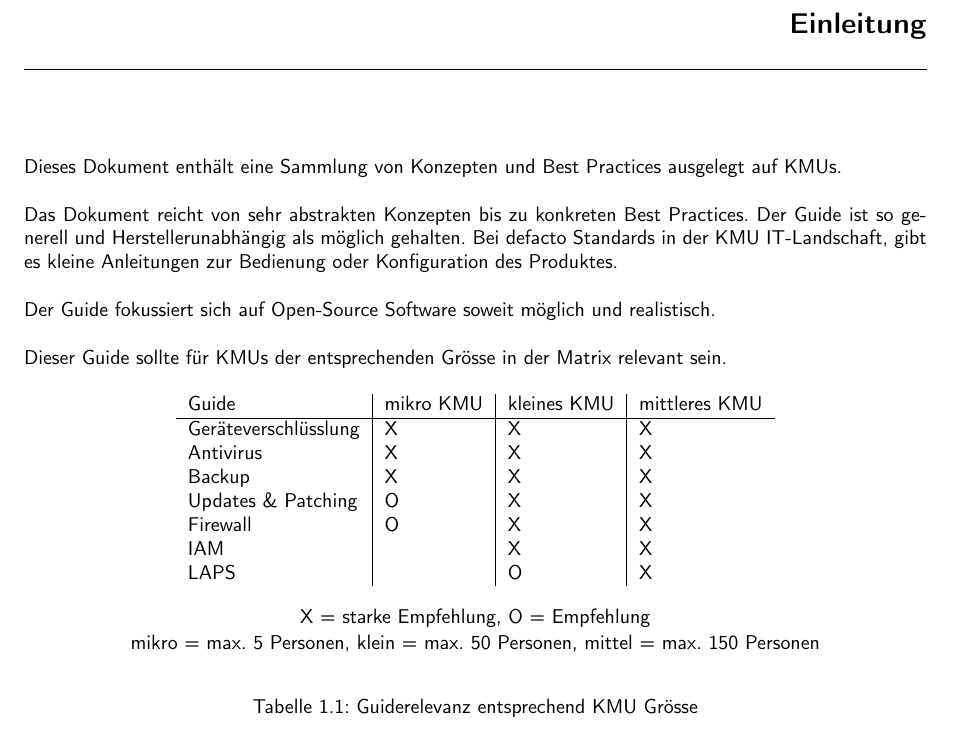
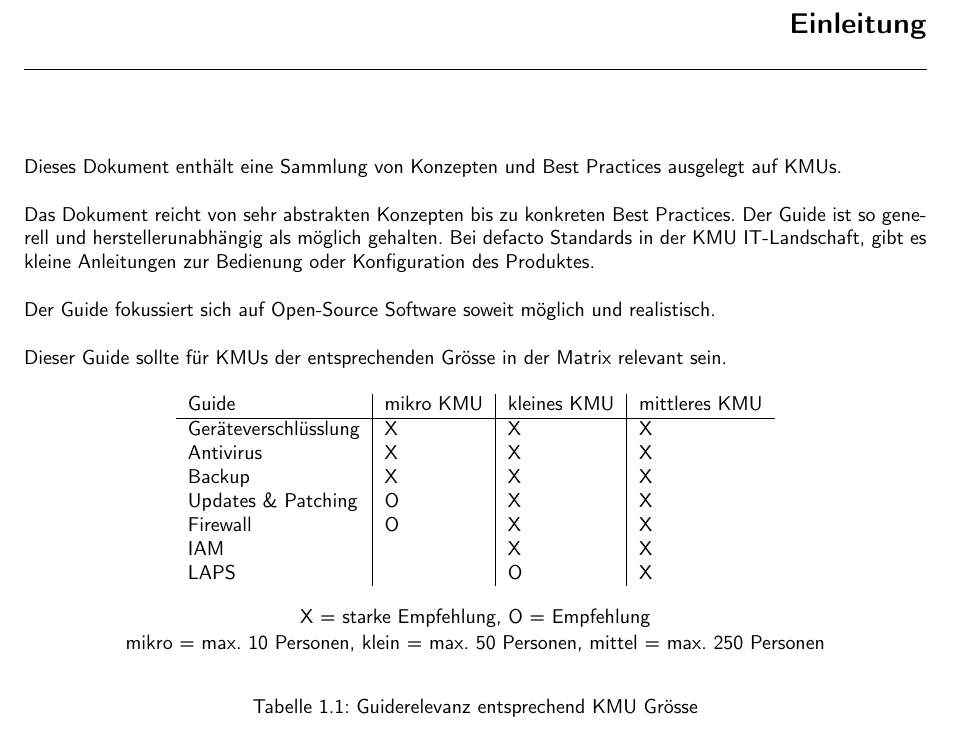
Before and after one commit to KMU-Incident-Response/KMU-Security-Best-Practices, a LaTeX document (best-practices/main.tex, which reads best-practices/content/1_Introduction.tex): part of page 4 of 47, cut so that both start at the same text. Compiled offline with pdfLaTeX.

Commit message:
typo & KMU size

```diff
--- a/best-practices/content/1_Introduction.tex
+++ b/best-practices/content/1_Introduction.tex
@@ -2,7 +2,7 @@
 Dieses Dokument enthält eine Sammlung von Konzepten und Best Practices ausgelegt auf KMUs.\\
 
 Das Dokument reicht von sehr abstrakten Konzepten bis zu konkreten Best Practices.
-Der Guide ist so generell und Herstellerunabhängig als möglich gehalten.
+Der Guide ist so generell und herstellerunabhängig als möglich gehalten.
 Bei defacto Standards in der KMU IT-Landschaft, gibt es kleine Anleitungen zur Bedienung oder Konfiguration des Produktes.\\
 
 Der Guide fokussiert sich auf Open-Source Software soweit möglich und realistisch.\\
@@ -24,7 +24,7 @@ Dieser Guide sollte für KMUs der entsprechenden Grösse in der Matrix relevant
         \end{tabular}
         \caption*{X = starke Empfehlung, O = Empfehlung}
         \vspace{-3mm}
-        \caption*{mikro = max. 5 Personen, klein = max. 50 Personen, mittel = max. 150 Personen}
+        \caption*{mikro = max. 10 Personen, klein = max. 50 Personen, mittel = max. 250 Personen}
     \end{center}
     \caption{Guiderelevanz entsprechend KMU Grösse}
 \end{table}
```
